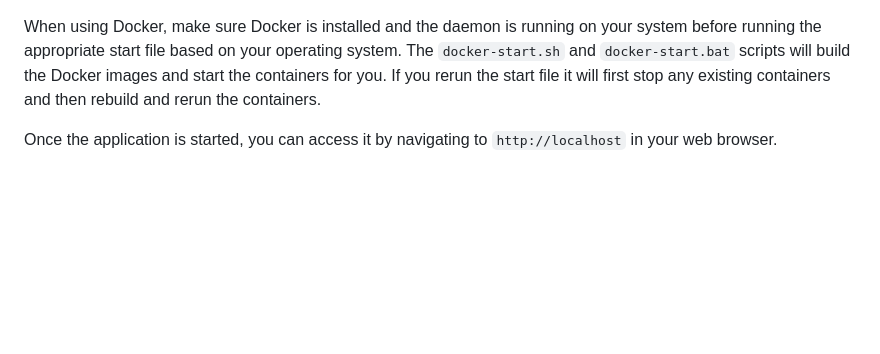
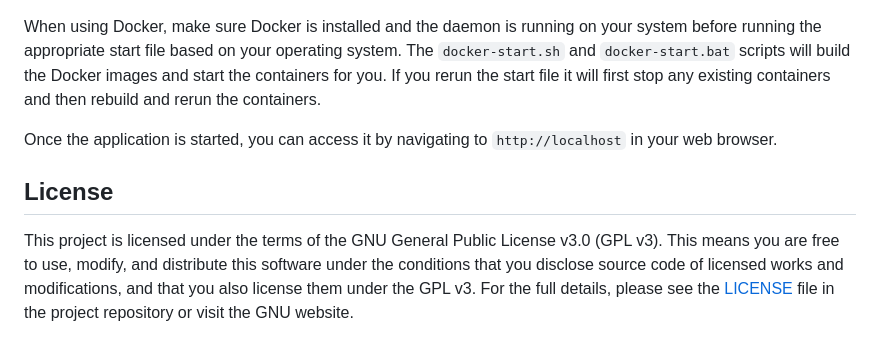
Before and after one commit to ToxicSDev/ReactMonitoring, a Markdown page: README.md, the part around the change. GitHub-like rendering; blank space fills up the shorter version.

Commit message:
Added license information in readme

```diff
--- a/README.md
+++ b/README.md
@@ -48,3 +48,7 @@ To install the application, follow the instructions and run the appropriate file
 When using Docker, make sure Docker is installed and the daemon is running on your system before running the appropriate start file based on your operating system. The `docker-start.sh` and `docker-start.bat` scripts will build the Docker images and start the containers for you. If you rerun the start file it will first stop any existing containers and then rebuild and rerun the containers.
 
 Once the application is started, you can access it by navigating to `http://localhost` in your web browser.
+
+## License
+
+This project is licensed under the terms of the GNU General Public License v3.0 (GPL v3). This means you are free to use, modify, and distribute this software under the conditions that you disclose source code of licensed works and modifications, and that you also license them under the GPL v3. For the full details, please see the [LICENSE](LICENSE) file in the project repository or visit the GNU website.
```
